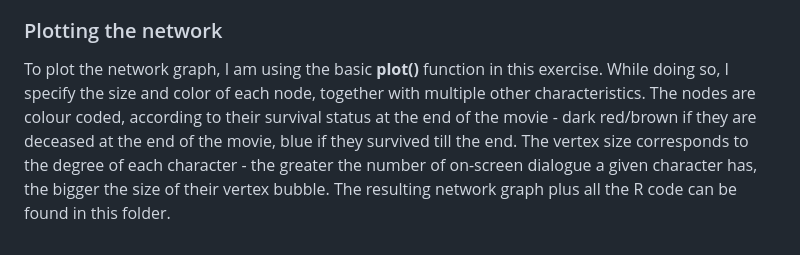
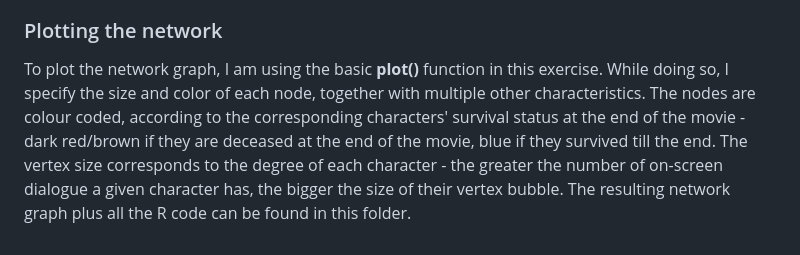
Before and after one commit to misacodes/1_networks_godfather, a Markdown page: 02_topic/readme.md, the part around the change. GitHub-like rendering.

```diff
--- a/02_topic/readme.md
+++ b/02_topic/readme.md
@@ -48,4 +48,4 @@ Overall, a character in the film is involved in approx. **3,43 degrees (dialogue
 
 
 ### Plotting the network
-To plot the network graph, I am using the basic **plot()** function in this exercise. While doing so, I specify the size and color of each node, together with multiple other characteristics. The nodes are colour coded, according to their survival status at the end of the movie - dark red/brown if they are deceased at the end of the movie, blue if they survived till the end. The vertex size corresponds to the degree of each character - the greater the number of on-screen dialogue a given character has, the bigger the size of their vertex bubble. The resulting network graph plus all the R code can be found in this folder.
+To plot the network graph, I am using the basic **plot()** function in this exercise. While doing so, I specify the size and color of each node, together with multiple other characteristics. The nodes are colour coded, according to the corresponding characters' survival status at the end of the movie - dark red/brown if they are deceased at the end of the movie, blue if they survived till the end. The vertex size corresponds to the degree of each character - the greater the number of on-screen dialogue a given character has, the bigger the size of their vertex bubble. The resulting network graph plus all the R code can be found in this folder.
```
